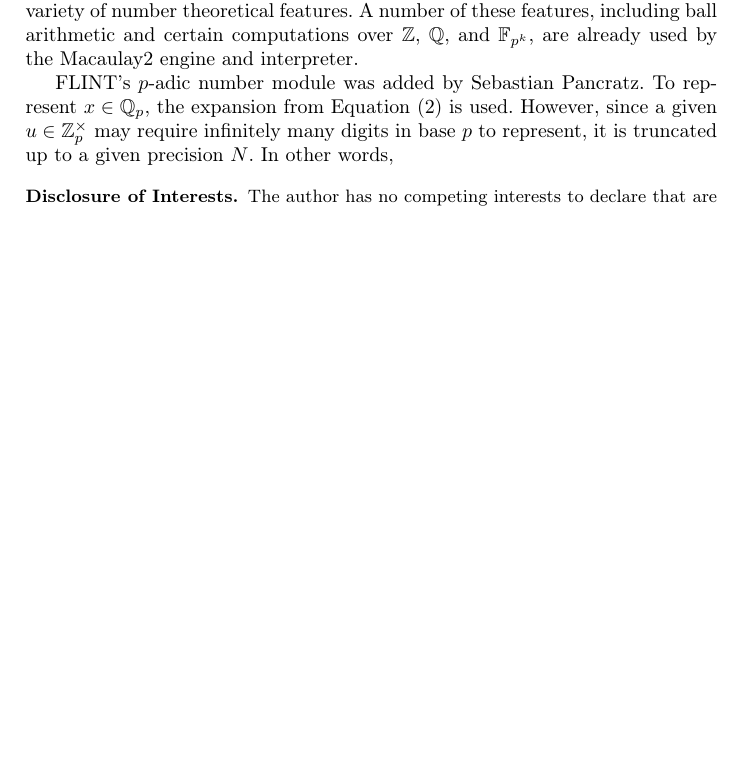
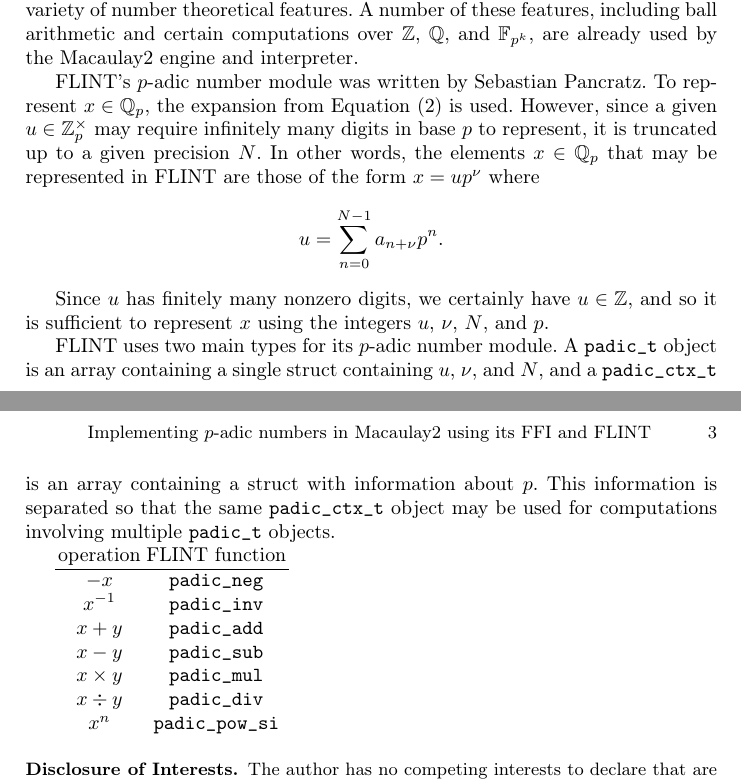
Before and after one commit to d-torrance/macaulay2-padic, a LaTeX paper (macaulay2-padic.tex): part of page 2 of 2 before the commit and two parts of pages 2 and 3 of 3 after it, the two joined at a grey line, cut so that both start at the same text, the shorter picture padded with empty space. Compiled offline with pdfLaTeX.

Commit message:
more flint stuff

```diff
--- a/macaulay2-padic.tex
+++ b/macaulay2-padic.tex
@@ -35,7 +35,7 @@
 \title{Implementing $p$-adic numbers in Macaulay2 using its foreign function interface and FLINT}
 
 
-\titlerunning{Implementing $p$-adic numbers in M2 using FLINT}
+\titlerunning{Implementing $p$-adic numbers in Macaulay2 using its FFI and FLINT}
 %
 \author{Douglas A. Torrance\inst{1}\orcidID{0000-0003-3999-4973}}
 %
@@ -97,7 +97,28 @@ Finally, for every $x\in\ZZ_p^\times$ there exists a unique $t\in\ZZ_p^\times$,
 
 FLINT (Fast Library for Number Theory) \cite{flint} is a C library implementing a wide variety of number theoretical features.  A number of these features, including ball arithmetic and certain computations over $\ZZ$, $\QQ$, and $\FF_{p^k}$, are already used by the Macaulay2 engine and interpreter.
 
-FLINT's $p$-adic number module was added by Sebastian Pancratz.  To represent $x\in\QQ_p$, the expansion from \Cref{in terms of unit} is used.  However, since a given $u\in\ZZ_p^\times$ may require infinitely many digits in base $p$ to represent, it is truncated up to a given precision $N$.  In other words,
+FLINT's $p$-adic number module was written by Sebastian Pancratz.  To represent $x\in\QQ_p$, the expansion from \Cref{in terms of unit} is used.  However, since a given $u\in\ZZ_p^\times$ may require infinitely many digits in base $p$ to represent, it is truncated up to a given precision $N$.  In other words, the elements $x\in\QQ_p$ that may be represented in FLINT are those of the form $x = up^\nu$ where
+\begin{equation*}
+  u = \sum_{n = 0}^{N-1}a_{n+\nu}p^n.
+\end{equation*}
+
+Since $u$ has finitely many nonzero digits, we certainly have $u\in\ZZ$, and so it is sufficient to represent $x$ using the integers $u$, $\nu$, $N$, and $p$.
+
+FLINT uses two main types for its $p$-adic number module.  A \texttt{padic\_t} object is an array containing a single struct containing $u$, $\nu$, and $N$, and a \texttt{padic\_ctx\_t} is an array containing a struct with information about $p$.  This information is separated so that the same \texttt{padic\_ctx\_t} object may be used for computations involving multiple \texttt{padic\_t} objects.
+
+\begin{tabular}{cc}
+  operation & FLINT function \\ \hline
+  $-x$ & \texttt{padic\_neg} \\
+  $x^{-1}$ & \texttt{padic\_inv} \\
+  $x+y$ & \texttt{padic\_add} \\
+  $x-y$ & \texttt{padic\_sub} \\
+  $x\times y$ & \texttt{padic\_mul} \\
+  $x\div y$ & \texttt{padic\_div} \\
+  $x^n$ & \texttt{padic\_pow\_si} \\
+
+\end{tabular}
+
+
 
 \begin{credits}
 % \subsubsection{\ackname} A bold run-in heading in small font size at the end of the paper is
```
